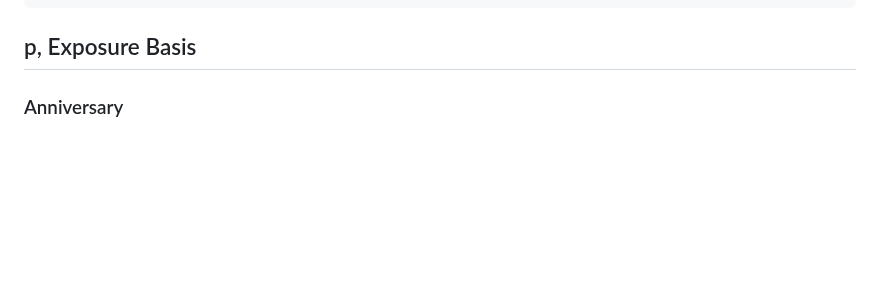
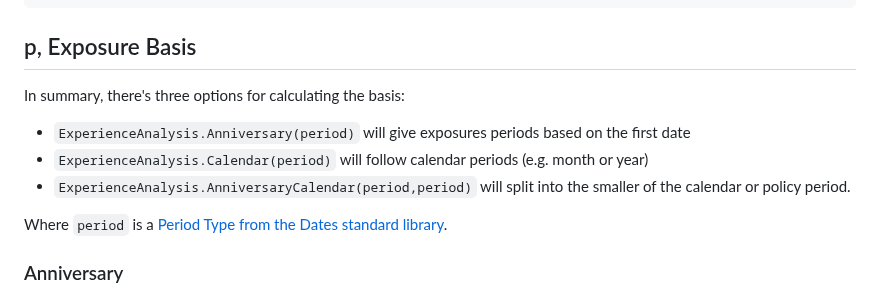
Before and after one commit to JuliaActuary/ExperienceAnalysis.jl, a Markdown page: README.md, the part around the change. GitHub-like rendering; blank space fills up the shorter version.

````diff
--- a/README.md
+++ b/README.md
@@ -76,6 +76,14 @@ function exposure(
 ```
 
 ## p, Exposure Basis
+
+In summary, there's three options for calculating the basis:
+
+- `ExperienceAnalysis.Anniversary(period)` will give exposures periods based on the first date
+- `ExperienceAnalysis.Calendar(period)` will follow calendar periods (e.g. month or year)
+- `ExperienceAnalysis.AnniversaryCalendar(period,period)` will split into the smaller of the calendar or policy period.
+
+Where `period` is a [Period Type from the Dates standard library](https://docs.julialang.org/en/v1/stdlib/Dates/#Period-Types).
 
 ### Anniversary
 
````
